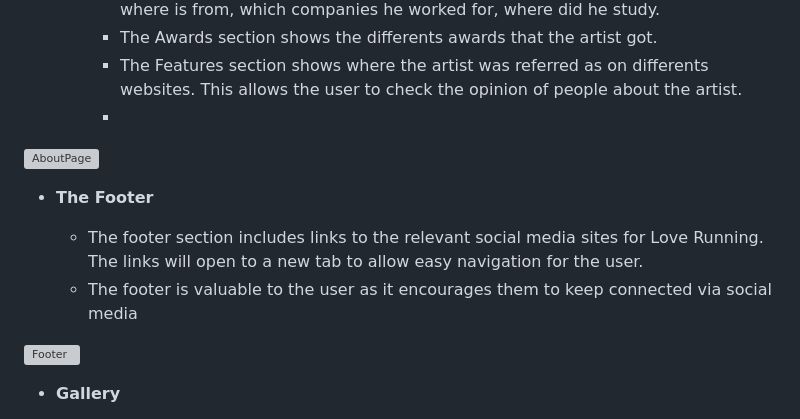
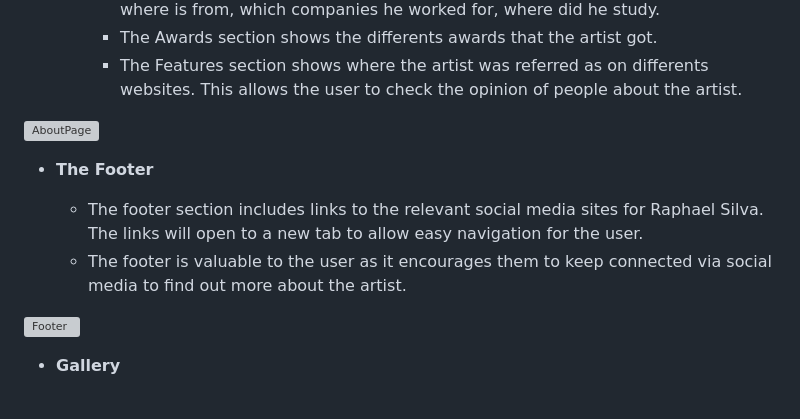
Before and after one commit to tlalexandre/raphael-silva, a Markdown page: README.md, the part around one of its changes. Drawn GitHub-style; grey boxes are pictures that could not be loaded.

Commit message:
Add the footer to the README

```diff
--- a/README.md
+++ b/README.md
@@ -34,13 +34,11 @@ Raphael Silva is a site that allows people to discover the work of Raphael Silva
     - The About Me section allows the user to get to know the artist better, about where is from, which companies he worked for, where did he study.
     - The Awards section shows the differents awards that the artist got.
     - The Features section shows where the artist was referred as on differents websites. This allows the user to check the opinion of people about the artist.
-    -
+
 ![AboutPage](https://user-images.githubusercontent.com/120526785/236820452-9b86b3cc-4dc6-4ec0-bac3-b2641d7b014b.png)
-
-
 
 - __The Footer__
 
-  - The footer section includes links to the relevant social media sites for Love Running. The links will open to a new tab to allow easy navigation for the user.
-  - The footer is valuable to the user as it encourages them to keep connected via social media
+  - The footer section includes links to the relevant social media sites for Raphael Silva. The links will open to a new tab to allow easy navigation for the user.
+  - The footer is valuable to the user as it encourages them to keep connected via social media to find out more about the artist.
 
```
Also changed, not shown: other parts of README.md (+1 -1 lines).
